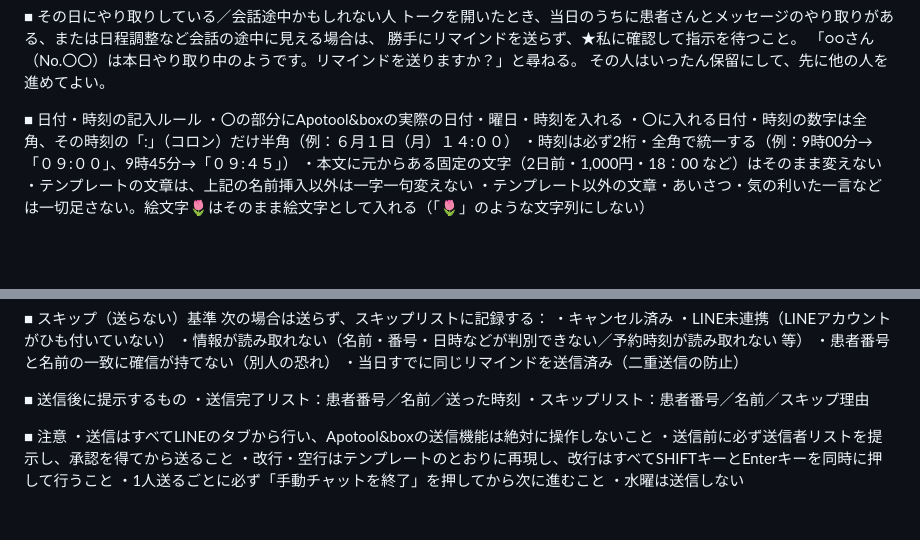
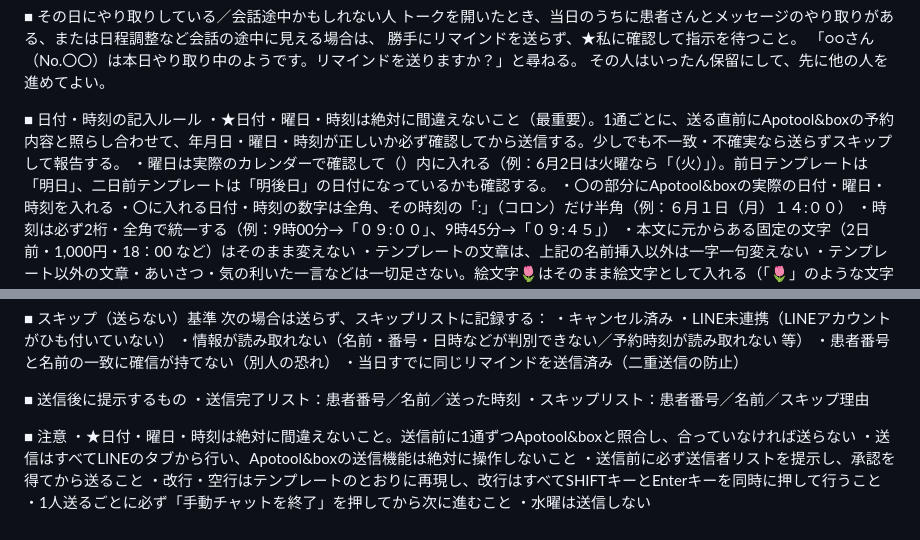
Before and after one commit to hakatastella-creator/CLAUDENOTE, a Markdown page: LINEリマインド指示文.md, 2 parts joined by grey strips. Drawn GitHub-style; blank space fills up the shorter version.

Commit message:
日付・曜日・時刻は絶対に間違えない（送信前にApotoolと照合）ルールを追加

```diff
--- a/LINEリマインド指示文.md
+++ b/LINEリマインド指示文.md
@@ -98,6 +98,8 @@
 その人はいったん保留にして、先に他の人を進めてよい。
 
 ■ 日付・時刻の記入ルール
+・★日付・曜日・時刻は絶対に間違えないこと（最重要）。1通ごとに、送る直前にApotool&boxの予約内容と照らし合わせて、年月日・曜日・時刻が正しいか必ず確認してから送信する。少しでも不一致・不確実なら送らずスキップして報告する。
+・曜日は実際のカレンダーで確認して（）内に入れる（例：6月2日は火曜なら「（火）」）。前日テンプレートは「明日」、二日前テンプレートは「明後日」の日付になっているかも確認する。
 ・〇の部分にApotool&boxの実際の日付・曜日・時刻を入れる
 ・〇に入れる日付・時刻の数字は全角、その時刻の「:」（コロン）だけ半角（例：６月１日（月）１４:００）
 ・時刻は必ず2桁・全角で統一する（例：9時00分→「０９:００」、9時45分→「０９:４５」）
@@ -128,6 +130,7 @@
 ・スキップリスト：患者番号／名前／スキップ理由
 
 ■ 注意
+・★日付・曜日・時刻は絶対に間違えないこと。送信前に1通ずつApotool&boxと照合し、合っていなければ送らない
 ・送信はすべてLINEのタブから行い、Apotool&boxの送信機能は絶対に操作しないこと
 ・送信前に必ず送信者リストを提示し、承認を得てから送ること
 ・改行・空行はテンプレートのとおりに再現し、改行はすべてSHIFTキーとEnterキーを同時に押して行うこと
```
